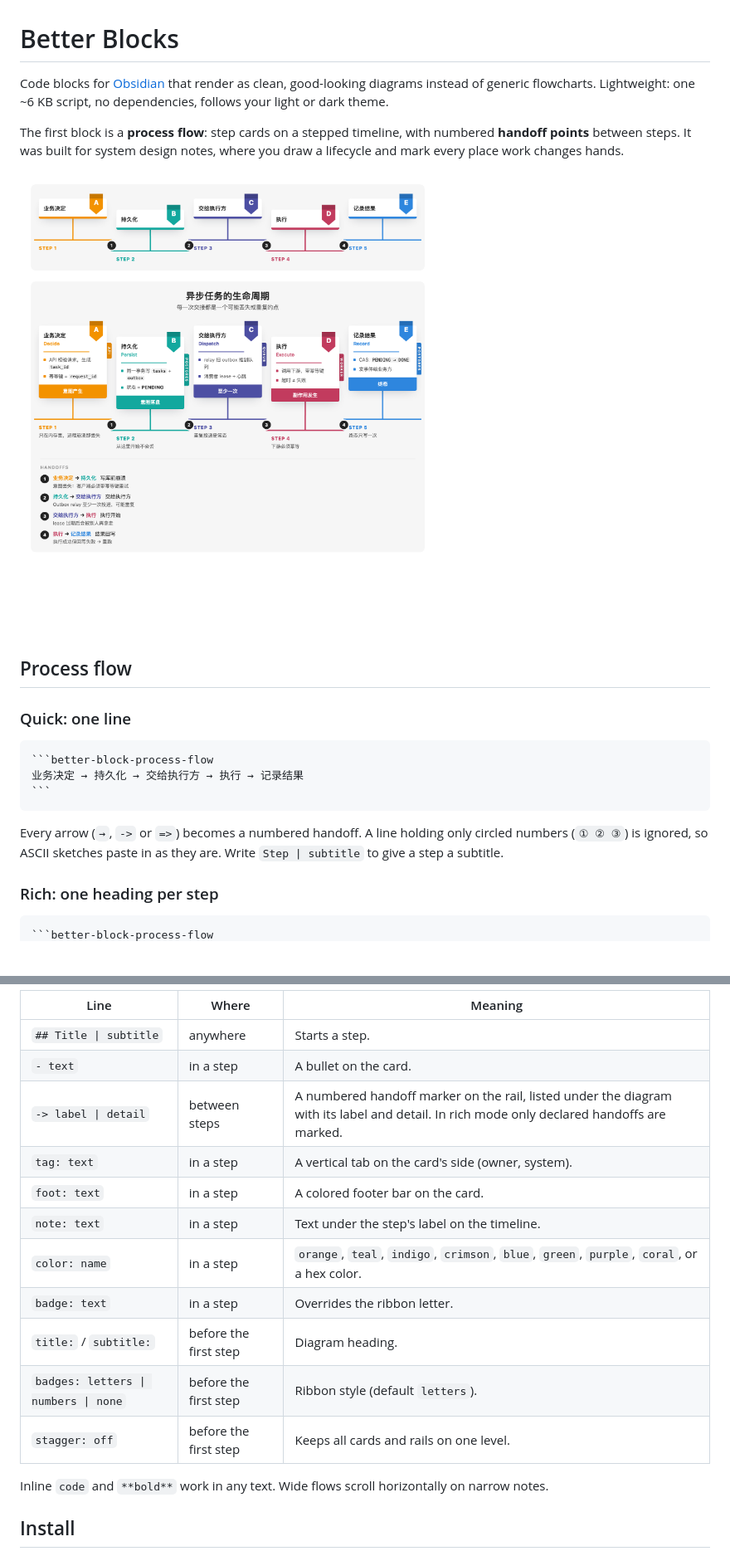
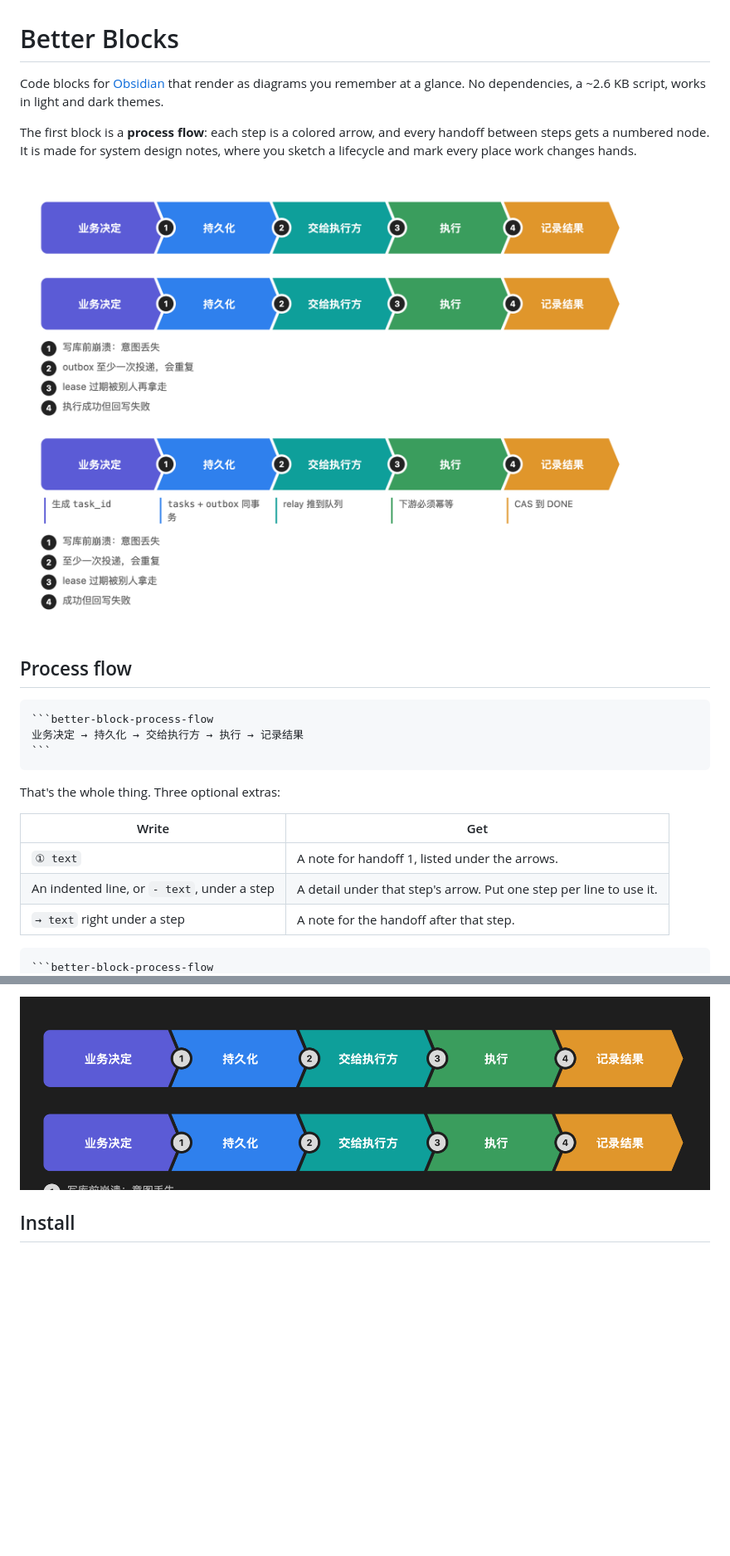
Before and after one commit to pujunru/better-blocks, a Markdown page: README.md, 2 parts joined by grey strips. Shown at 83% size. GitHub-like rendering; pictures changed too: docs/dark.png, docs/light.png; blank space fills up the shorter version.

`````diff
--- a/README.md
+++ b/README.md
@@ -1,6 +1,6 @@
 # Better Blocks
 
-Code blocks for [Obsidian](https://obsidian.md) that render as clean, good-looking diagrams instead of generic flowcharts. Lightweight: one ~6 KB script, no dependencies, follows your light or dark theme.
+Code blocks for [Obsidian](https://obsidian.md) that render as diagrams you remember at a glance. No dependencies, a ~2.6 KB script, works in light and dark themes.
 
-The first block is a **process flow**: step cards on a stepped timeline, with numbered **handoff points** between steps. It was built for system design notes, where you draw a lifecycle and mark every place work changes hands.
+The first block is a **process flow**: each step is a colored arrow, and every handoff between steps gets a numbered node. It is made for system design notes, where you sketch a lifecycle and mark every place work changes hands.
 
@@ -8,7 +8,5 @@ The first block is a **process flow**: step cards on a stepped timeline, with nu
 
 ## Process flow
-
-### Quick: one line
 
 ````markdown
 ```better-block-process-flow
@@ -16,9 +14,13 @@ The first block is a **process flow**: step cards on a stepped timeline, with nu
 ```
 ````
 
-Every arrow (`→`, `->` or `=>`) becomes a numbered handoff. A line holding only circled numbers (`① ② ③`) is ignored, so ASCII sketches paste in as they are. Write `Step | subtitle` to give a step a subtitle.
+That's the whole thing. Three optional extras:
 
-### Rich: one heading per step
+| Write | Get |
+| --- | --- |
+| `① text` | A note for handoff 1, listed under the arrows. |
+| An indented line, or `- text`, under a step | A detail under that step's arrow. Put one step per line to use it. |
+| `→ text` right under a step | A note for the handoff after that step. |
 
 ````markdown
 ```better-block-process-flow
@@ -76,19 +45,5 @@ note: 终态只写一次
 
-| Line | Where | Meaning |
-| --- | --- | --- |
-| `## Title \| subtitle` | anywhere | Starts a step. |
-| `- text` | in a step | A bullet on the card. |
-| `-> label \| detail` | between steps | A numbered handoff marker on the rail, listed under the diagram with its label and detail. In rich mode only declared handoffs are marked. |
-| `tag: text` | in a step | A vertical tab on the card's side (owner, system). |
-| `foot: text` | in a step | A colored footer bar on the card. |
-| `note: text` | in a step | Text under the step's label on the timeline. |
-| `color: name` | in a step | `orange`, `teal`, `indigo`, `crimson`, `blue`, `green`, `purple`, `coral`, or a hex color. |
-| `badge: text` | in a step | Overrides the ribbon letter. |
-| `title:` / `subtitle:` | before the first step | Diagram heading. |
-| `badges: letters \| numbers \| none` | before the first step | Ribbon style (default `letters`). |
-| `stagger: off` | before the first step | Keeps all cards and rails on one level. |
-
-Inline `code` and `**bold**` work in any text. Wide flows scroll horizontally on narrow notes.
+![Dark theme](docs/dark.png)
 
 ## Install
 
`````
Also changed, not shown: other parts of README.md (+15 -48 lines), 5 other files.
